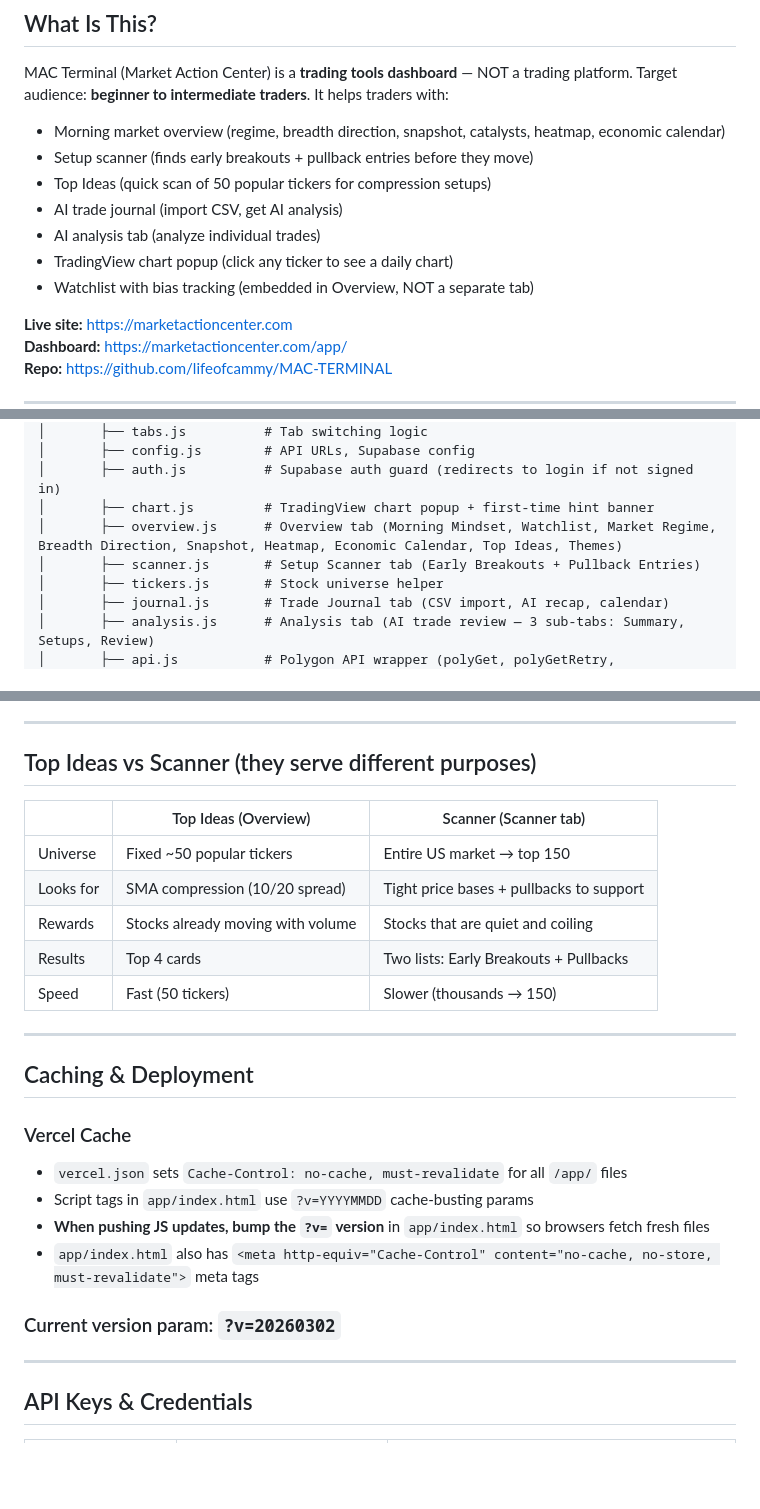
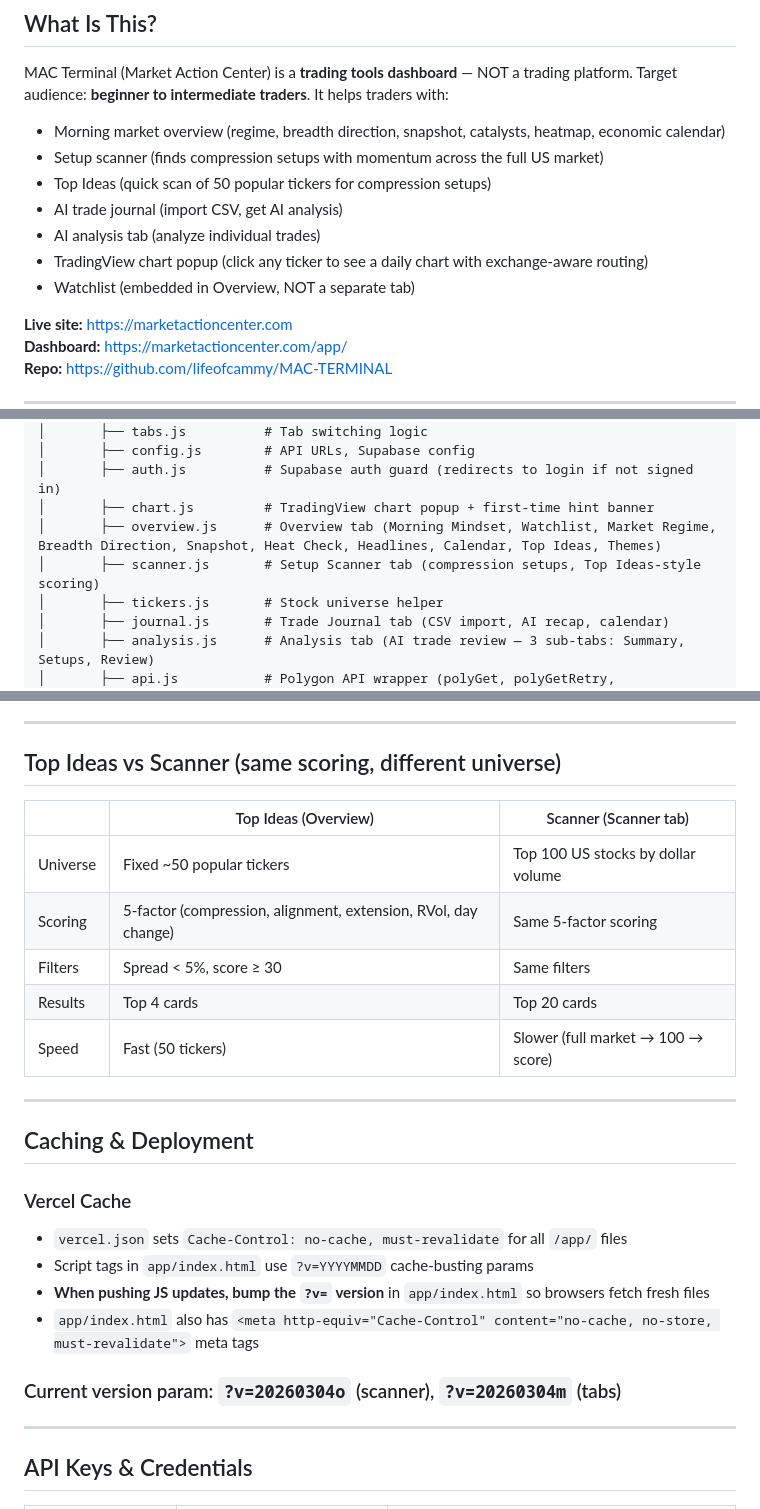
Before and after one commit to lifeofcammy/MAC-TERMINAL, a Markdown page: CLAUDE.md, 3 parts joined by grey strips. GitHub-like rendering; blank space fills up the shorter version.

```diff
--- a/CLAUDE.md
+++ b/CLAUDE.md
@@ -10,12 +10,12 @@
 
 MAC Terminal (Market Action Center) is a **trading tools dashboard** — NOT a trading platform. Target audience: **beginner to intermediate traders**. It helps traders with:
 - Morning market overview (regime, breadth direction, snapshot, catalysts, heatmap, economic calendar)
-- Setup scanner (finds early breakouts + pullback entries before they move)
+- Setup scanner (finds compression setups with momentum across the full US market)
 - Top Ideas (quick scan of 50 popular tickers for compression setups)
 - AI trade journal (import CSV, get AI analysis)
 - AI analysis tab (analyze individual trades)
-- TradingView chart popup (click any ticker to see a daily chart)
-- Watchlist with bias tracking (embedded in Overview, NOT a separate tab)
+- TradingView chart popup (click any ticker to see a daily chart with exchange-aware routing)
+- Watchlist (embedded in Overview, NOT a separate tab)
 
 **Live site:** https://marketactioncenter.com
 **Dashboard:** https://marketactioncenter.com/app/
@@ -56,8 +56,8 @@ MAC-TERMINAL/
 │       ├── config.js        # API URLs, Supabase config
 │       ├── auth.js          # Supabase auth guard (redirects to login if not signed in)
 │       ├── chart.js         # TradingView chart popup + first-time hint banner
-│       ├── overview.js      # Overview tab (Morning Mindset, Watchlist, Market Regime, Breadth Direction, Snapshot, Heatmap, Economic Calendar, Top Ideas, Themes)
-│       ├── scanner.js       # Setup Scanner tab (Early Breakouts + Pullback Entries)
+│       ├── overview.js      # Overview tab (Morning Mindset, Watchlist, Market Regime, Breadth Direction, Snapshot, Heat Check, Headlines, Calendar, Top Ideas, Themes)
+│       ├── scanner.js       # Setup Scanner tab (compression setups, Top Ideas-style scoring)
 │       ├── tickers.js       # Stock universe helper
 │       ├── journal.js       # Trade Journal tab (CSV import, AI recap, calendar)
 │       ├── analysis.js      # Analysis tab (AI trade review — 3 sub-tabs: Summary, Setups, Review)
@@ -223,15 +215,15 @@ Two-layer system:
 
 ---
 
-## Top Ideas vs Scanner (they serve different purposes)
+## Top Ideas vs Scanner (same scoring, different universe)
 
 | | Top Ideas (Overview) | Scanner (Scanner tab) |
 |---|---|---|
-| Universe | Fixed ~50 popular tickers | Entire US market → top 150 |
-| Looks for | SMA compression (10/20 spread) | Tight price bases + pullbacks to support |
-| Rewards | Stocks already moving with volume | Stocks that are quiet and coiling |
-| Results | Top 4 cards | Two lists: Early Breakouts + Pullbacks |
-| Speed | Fast (50 tickers) | Slower (thousands → 150) |
+| Universe | Fixed ~50 popular tickers | Top 100 US stocks by dollar volume |
+| Scoring | 5-factor (compression, alignment, extension, RVol, day change) | Same 5-factor scoring |
+| Filters | Spread < 5%, score ≥ 30 | Same filters |
+| Results | Top 4 cards | Top 20 cards |
+| Speed | Fast (50 tickers) | Slower (full market → 100 → score) |
 
 ---
 
@@ -243,7 +235,7 @@ Two-layer system:
 - **When pushing JS updates, bump the `?v=` version** in `app/index.html` so browsers fetch fresh files
 - `app/index.html` also has `<meta http-equiv="Cache-Control" content="no-cache, no-store, must-revalidate">` meta tags
 
-### Current version param: `?v=20260302`
+### Current version param: `?v=20260304o` (scanner), `?v=20260304m` (tabs)
 
 ---
 
```
Also changed, not shown: other parts of CLAUDE.md (+34 -44 lines).
